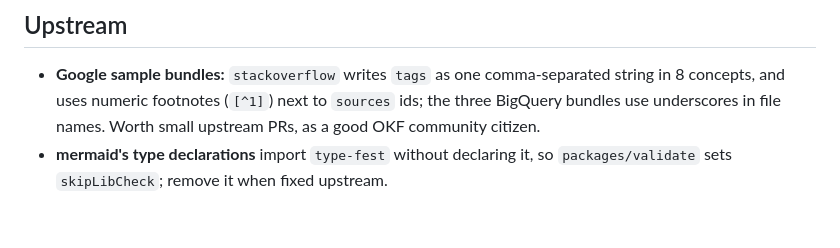
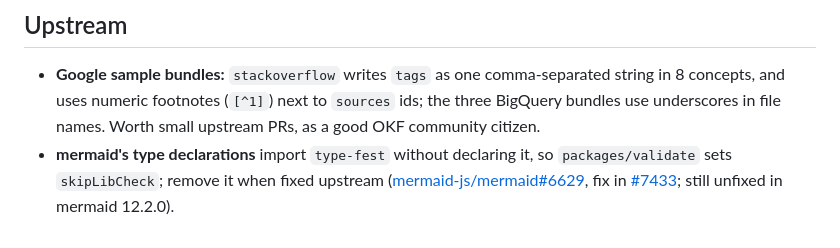
Before and after one commit to okforest/cli, a Markdown page: FOLLOWUPS.md, the part around the change. Rendered like a GitHub page.

Commit message:
docs(followups): link the mermaid type-fest issue and fix
Co-Authored-By: Claude Opus 5.5 <noreply@anthropic.com>

```diff
--- a/FOLLOWUPS.md
+++ b/FOLLOWUPS.md
@@ -84,4 +84,7 @@ Options if a real tree ever needs more:
   next to `sources` ids; the three BigQuery bundles use underscores in file
   names. Worth small upstream PRs, as a good OKF community citizen.
 - **mermaid's type declarations** import `type-fest` without declaring it, so
-  `packages/validate` sets `skipLibCheck`; remove it when fixed upstream.
+  `packages/validate` sets `skipLibCheck`; remove it when fixed upstream
+  ([mermaid-js/mermaid#6629](https://github.com/mermaid-js/mermaid/issues/6629),
+  fix in [#7433](https://github.com/mermaid-js/mermaid/pull/7433); still
+  unfixed in mermaid 12.2.0).
```
